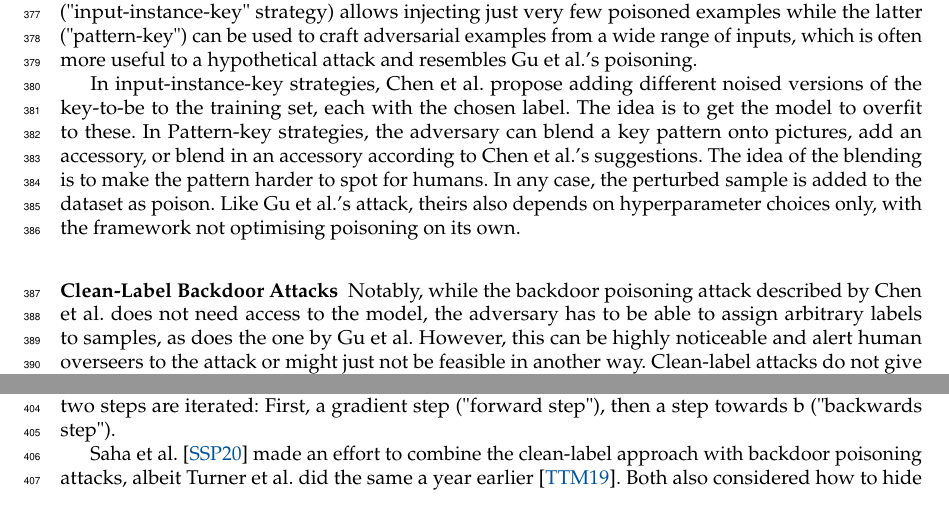
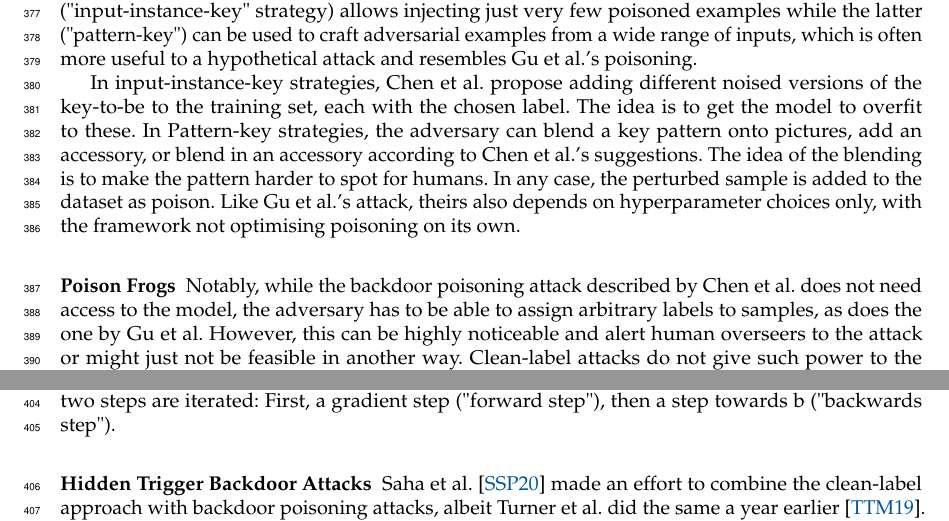
Before and after one commit to bthal/adversarial_seminar_tex, a LaTeX thesis (main.tex): two parts of page 10 of 18, joined at a grey line, cut so that both start at the same text. Compiled offline with pdfLaTeX.

Commit message:
poisoning subsubsections added, changed fig 6 size

```diff
--- a/main.tex
+++ b/main.tex
@@ -446,7 +446,7 @@ In input-instance-key strategies, Chen et al. propose adding different noised ve
 In Pattern-key strategies, the adversary can blend a key pattern onto pictures, add an accessory, or blend in an accessory according to Chen et al.'s suggestions. The idea of the blending is to make the pattern harder to spot for humans. In any case, the perturbed sample is added to the dataset as poison.
 Like Gu et al.'s attack, theirs also depends on hyperparameter choices only, with the framework not optimising poisoning on its own.
 
-\subsubsection{Clean-Label Backdoor Attacks}
+\subsubsection{Poison Frogs}
 Notably, while the backdoor poisoning attack described by Chen et al. does not need access to the model, the adversary has to be able to assign arbitrary labels to samples, as does the one by Gu et al. However, this can be highly noticeable and alert human overseers to the attack or might just not be feasible in another way. Clean-label attacks  do not give such power to the adversary.
 
 One such attack was proposed by Shafahi et al. \cite{shafahi2018poison}. In contrast to Chen et al.'s attack, the adversary does know the model parameters, which might happen if the target model is based on a pretrained, freely accessible one. His goal is to have a chosen target instance \(v\) misclassified without modifying it, e.g. getting a malware script to bypass a ML antivirus.
@@ -461,6 +461,7 @@ For optimisation, two steps are iterated: First, a gradient step ("forward step"
 %\todo{FAIL graphic - similar}
 
 %\subsubsection{Clean-Label Backdoor Attacks}
+\subsubsection{Hidden Trigger Backdoor Attacks}
 Saha et al. \cite{saha2020hidden}
 made an effort to combine the clean-label approach with backdoor poisoning attacks, albeit Turner et al. did the same a year earlier \cite{turner2019label}. Both also considered how to hide the trigger during poisoning to decrease the noticeability of the backdoor, though differently. Turner et al. manually select a "trigger amplitude", essentially an opaqueness. Saha et al., on the other hand, directly incorporate it into their optimisation and not even have the pattern itself in the poisoned instance.
 % !!! vielleicht doch nicht so ähnlich, die beiden? cf Narcissus
```
Also changed, not shown: main.tex (3 more changed lines).
